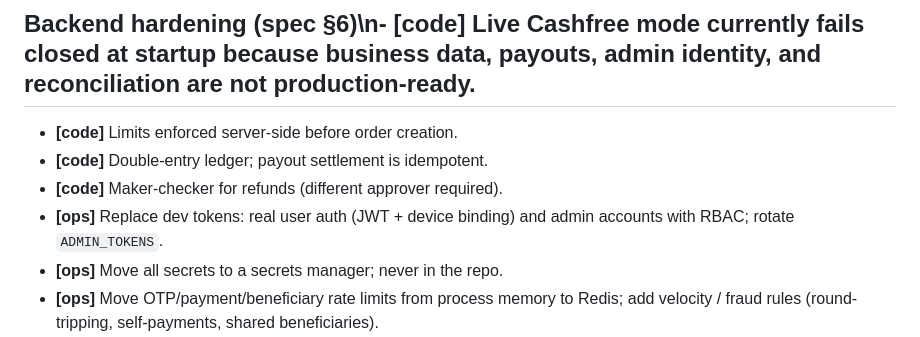
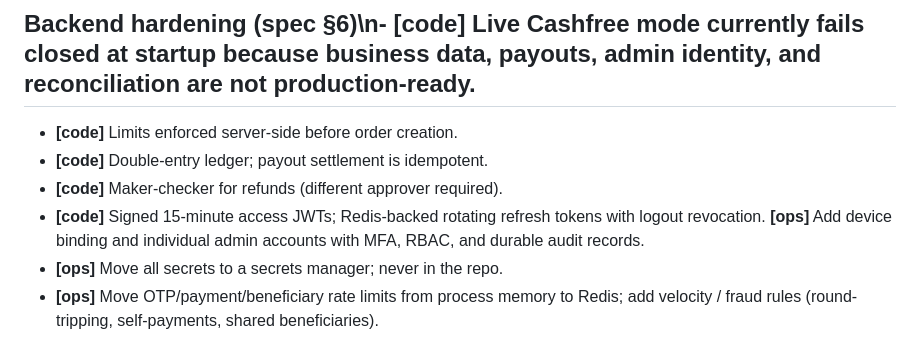
Before and after one commit to haricharanreddy28/XORPAY, a Markdown page: docs/SECURITY.md, the part around the change. Rendered like a GitHub page.

Commit message:
Correct pilot readiness and deployment documentation

```diff
--- a/docs/SECURITY.md
+++ b/docs/SECURITY.md
@@ -22,8 +22,9 @@ environment/process steps; **[wire]** are integration points left stubbed.
 - **[code]** Limits enforced server-side before order creation.
 - **[code]** Double-entry ledger; payout settlement is idempotent.
 - **[code]** Maker-checker for refunds (different approver required).
-- **[ops]** Replace dev tokens: real user auth (JWT + device binding) and admin
-  accounts with RBAC; rotate `ADMIN_TOKENS`.
+- **[code]** Signed 15-minute access JWTs; Redis-backed rotating refresh tokens
+  with logout revocation. **[ops]** Add device binding and individual admin
+  accounts with MFA, RBAC, and durable audit records.
 - **[ops]** Move all secrets to a secrets manager; never in the repo.
 - **[ops]** Move OTP/payment/beneficiary rate limits from process memory to Redis; add velocity /
   fraud rules (round-tripping, self-payments, shared beneficiaries).
```
